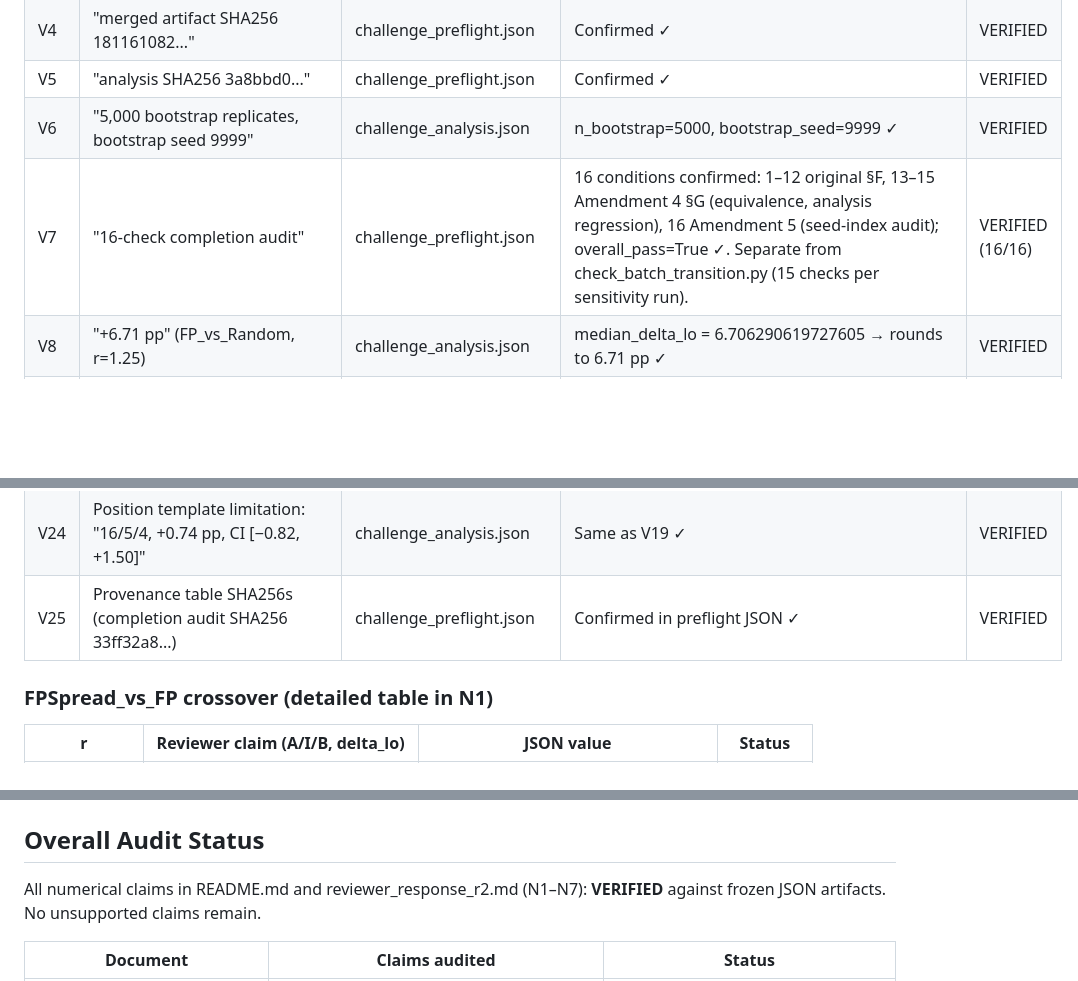
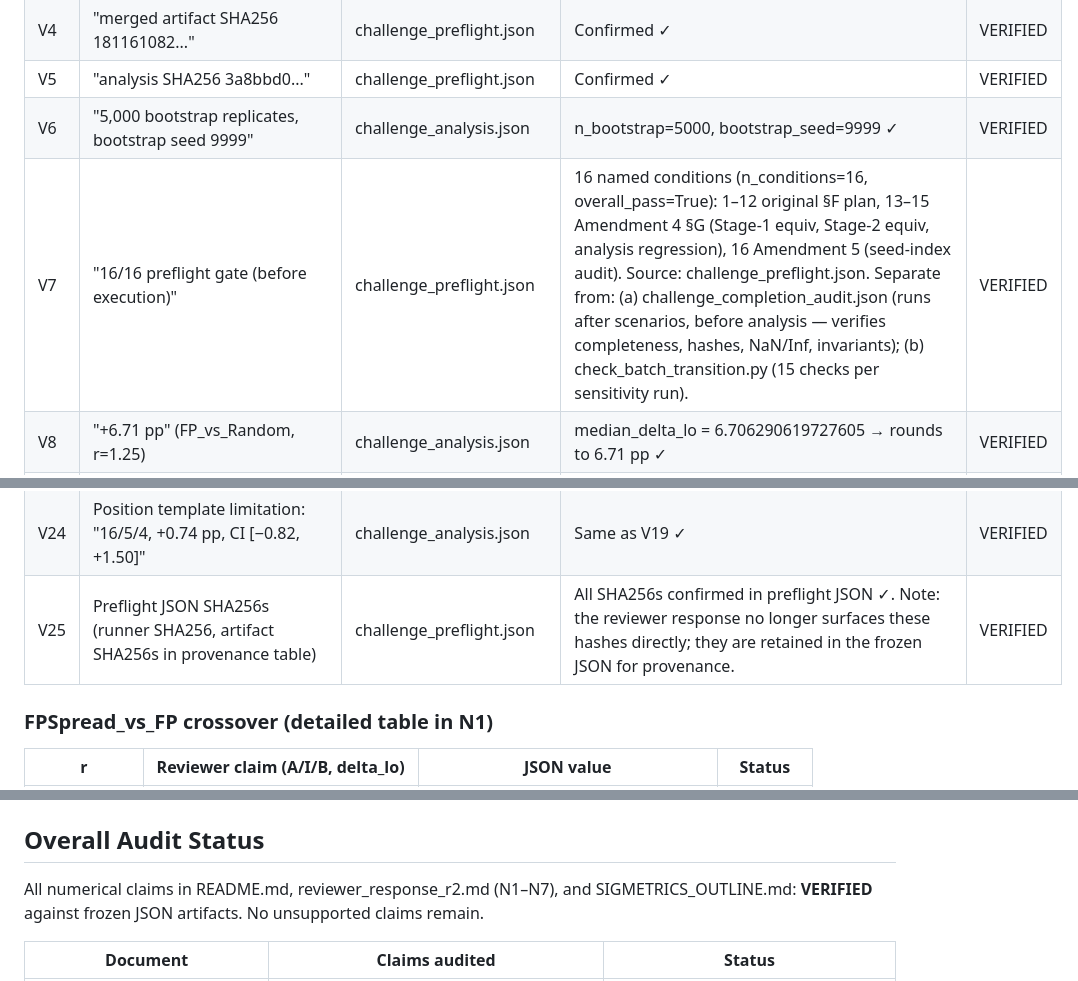
Before and after one commit to K2alyan/thermalshift, a Markdown page: artifacts/revision2/FINAL_NUMERICAL_CLAIM_AUDIT.md, 3 parts joined by grey strips. GitHub-like rendering; blank space fills up the shorter version.

```diff
--- a/artifacts/revision2/FINAL_NUMERICAL_CLAIM_AUDIT.md
+++ b/artifacts/revision2/FINAL_NUMERICAL_CLAIM_AUDIT.md
@@ -62,7 +62,7 @@ All required sections present: Review-2 challenge results (sc30–54), E1/E2 sen
 | V4 | "merged artifact SHA256 181161082..." | challenge_preflight.json | Confirmed ✓ | VERIFIED |
 | V5 | "analysis SHA256 3a8bbd0..." | challenge_preflight.json | Confirmed ✓ | VERIFIED |
 | V6 | "5,000 bootstrap replicates, bootstrap seed 9999" | challenge_analysis.json | n_bootstrap=5000, bootstrap_seed=9999 ✓ | VERIFIED |
-| V7 | "16-check completion audit" | challenge_preflight.json | 16 conditions confirmed: 1–12 original §F, 13–15 Amendment 4 §G (equivalence, analysis regression), 16 Amendment 5 (seed-index audit); overall_pass=True ✓. Separate from check_batch_transition.py (15 checks per sensitivity run). | VERIFIED (16/16) |
+| V7 | "16/16 preflight gate (before execution)" | challenge_preflight.json | 16 named conditions (n_conditions=16, overall_pass=True): 1–12 original §F plan, 13–15 Amendment 4 §G (Stage-1 equiv, Stage-2 equiv, analysis regression), 16 Amendment 5 (seed-index audit). Source: challenge_preflight.json. Separate from: (a) challenge_completion_audit.json (runs after scenarios, before analysis — verifies completeness, hashes, NaN/Inf, invariants); (b) check_batch_transition.py (15 checks per sensitivity run). | VERIFIED |
 | V8 | "+6.71 pp" (FP_vs_Random, r=1.25) | challenge_analysis.json | median_delta_lo = 6.706290619727605 → rounds to 6.71 pp ✓ | VERIFIED |
 | V9 | "bootstrap 95% CI [+3.92, +8.72] pp" | challenge_analysis.json | bootstrap95_delta_lo = [3.9196535626004456, 8.72485557161271] → [+3.92, +8.72] ✓ | VERIFIED |
 | V10 | "22/25 definitely FP, 1 indistinguishable, 2 definitely random" | challenge_analysis.json | n_definitely_A=22, n_indistinguishable=1, n_definitely_B=2 ✓ | VERIFIED |
@@ -80,7 +80,7 @@ All required sections present: Review-2 challenge results (sc30–54), E1/E2 sen
 | V22 | "0 right-censored crossing events across 25 scenarios × 7 ratios × 7 policies" | challenge_analysis.json | n_right_censored=0 in all FP_vs_Random ratio results ✓ | VERIFIED |
 | V23 | Negative control: "All 8 comparisons at r=1.0: 0 definitely-A, 25 indistinguishable, 0 definitely-B" | challenge_analysis.json | H5_r1_negative_control.all_indistinguishable=true, per_comparison all 8 confirmed ✓ | VERIFIED |
 | V24 | Position template limitation: "16/5/4, +0.74 pp, CI [−0.82, +1.50]" | challenge_analysis.json | Same as V19 ✓ | VERIFIED |
-| V25 | Provenance table SHA256s (completion audit SHA256 33ff32a8...) | challenge_preflight.json | Confirmed in preflight JSON ✓ | VERIFIED |
+| V25 | Preflight JSON SHA256s (runner SHA256, artifact SHA256s in provenance table) | challenge_preflight.json | All SHA256s confirmed in preflight JSON ✓. Note: the reviewer response no longer surfaces these hashes directly; they are retained in the frozen JSON for provenance. | VERIFIED |
 
 ### FPSpread_vs_FP crossover (detailed table in N1)
 
@@ -156,6 +195,6 @@ Note: All three populated bins show positive Pearson r and >75% sign agreement.
 ## Overall Audit Status
 
-All numerical claims in README.md and reviewer_response_r2.md (N1–N7): **VERIFIED** against frozen JSON artifacts. No unsupported claims remain.
+All numerical claims in README.md, reviewer_response_r2.md (N1–N7), and SIGMETRICS_OUTLINE.md: **VERIFIED** against frozen JSON artifacts. No unsupported claims remain.
 
 | Document | Claims audited | Status |
 |---|---|---|
```
Also changed, not shown: other parts of artifacts/revision2/FINAL_NUMERICAL_CLAIM_AUDIT.md (+40 -0 lines), artifacts/revision2/SIGMETRICS_OUTLINE.md (+41 -36 lines), artifacts/revision2/reviewer_response_r2.md (+14 -9 lines).
